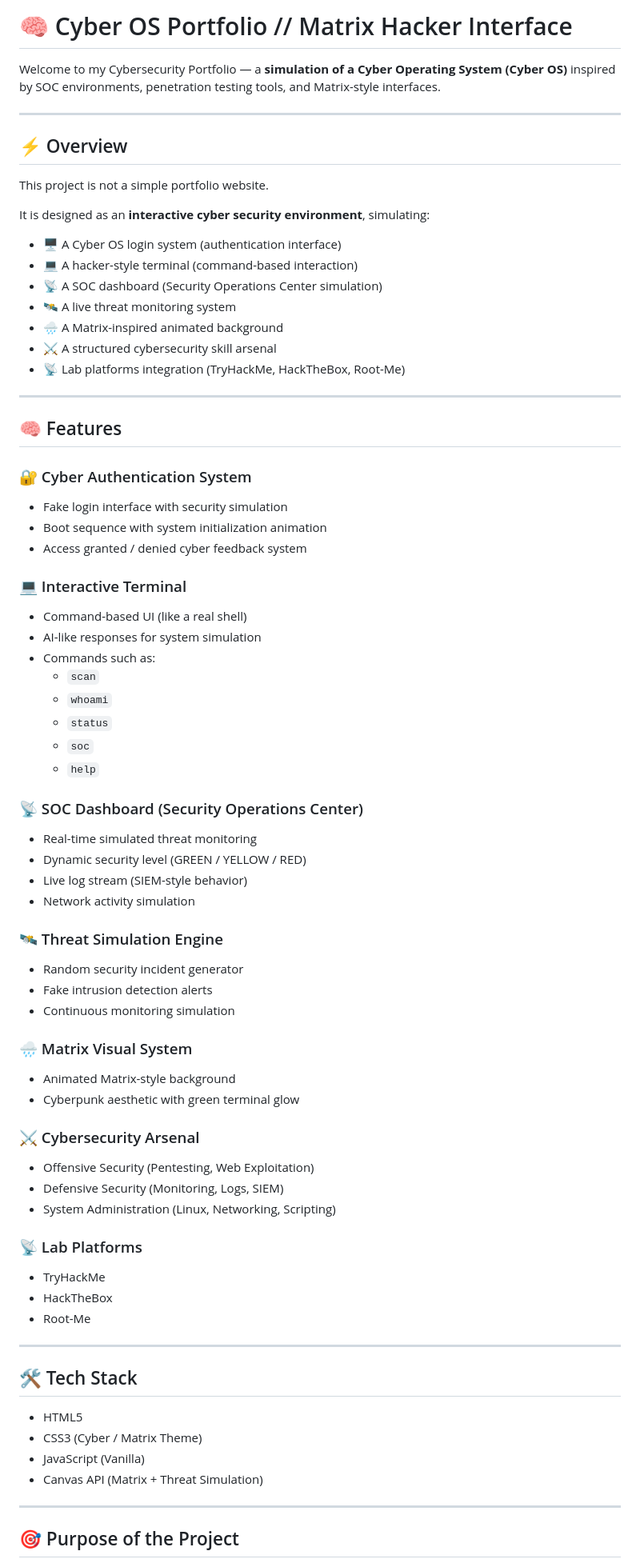
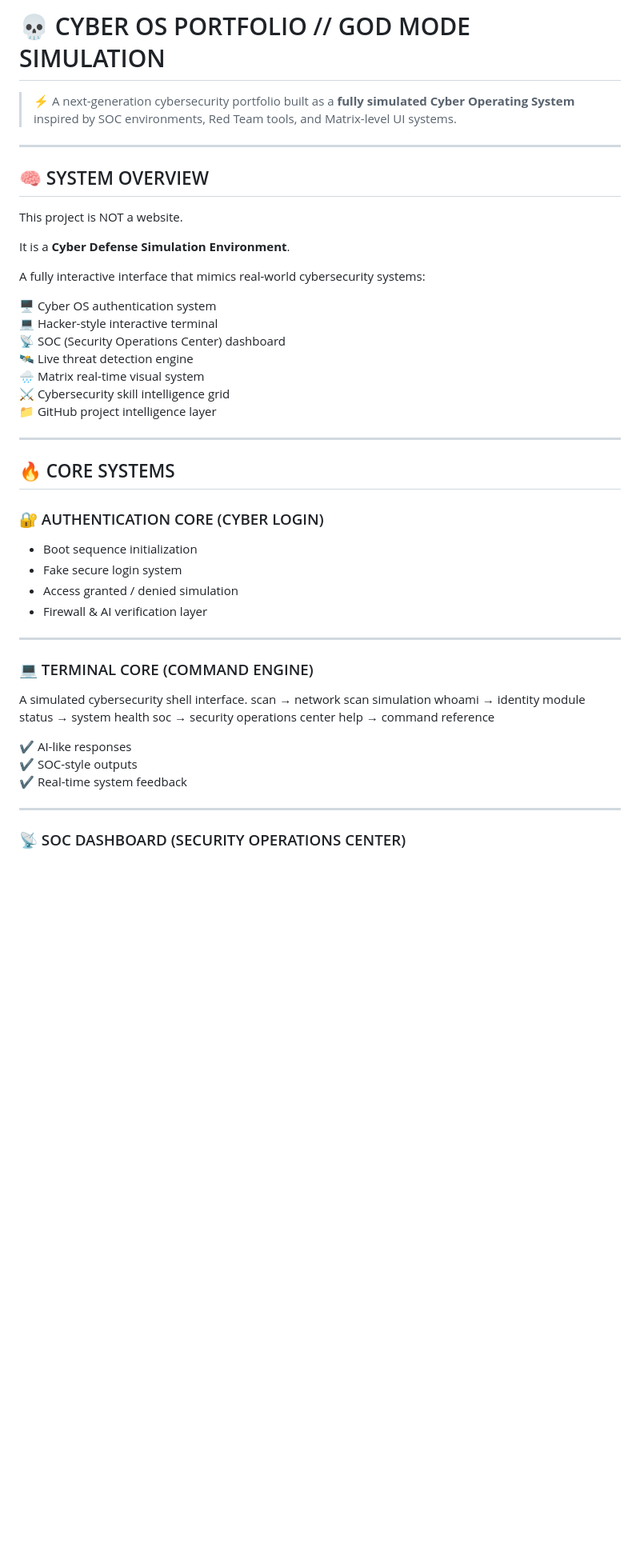
Before and after one commit to Inkedi9/GOAT_MODE_PORTFOLIO, a Markdown page: README.md, the part around one of its changes. Shown at 80% size. GitHub-like rendering; blank space fills up the shorter version.

```diff
--- a/README.md
+++ b/README.md
@@ -1,77 +1,53 @@
-# 🧠 Cyber OS Portfolio // Matrix Hacker Interface
+# 💀 CYBER OS PORTFOLIO // GOD MODE SIMULATION
 
-Welcome to my Cybersecurity Portfolio — a **simulation of a Cyber Operating System (Cyber OS)** inspired by SOC environments, penetration testing tools, and Matrix-style interfaces.
+> ⚡ A next-generation cybersecurity portfolio built as a **fully simulated Cyber Operating System**
+> inspired by SOC environments, Red Team tools, and Matrix-level UI systems.
 
 ---
 
-## ⚡ Overview
+## 🧠 SYSTEM OVERVIEW
 
-This project is not a simple portfolio website.
+This project is NOT a website.
 
-It is designed as an **interactive cyber security environment**, simulating:
+It is a **Cyber Defense Simulation Environment**.
 
-- 🖥️ A Cyber OS login system (authentication interface)
-- 💻 A hacker-style terminal (command-based interaction)
-- 📡 A SOC dashboard (Security Operations Center simulation)
-- 🛰️ A live threat monitoring system
-- 🌧️ A Matrix-inspired animated background
-- ⚔️ A structured cybersecurity skill arsenal
-- 📡 Lab platforms integration (TryHackMe, HackTheBox, Root-Me)
+A fully interactive interface that mimics real-world cybersecurity systems:
+
+🖥️ Cyber OS authentication system
+💻 Hacker-style interactive terminal
+📡 SOC (Security Operations Center) dashboard
+🛰️ Live threat detection engine
+🌧️ Matrix real-time visual system
+⚔️ Cybersecurity skill intelligence grid
+📁 GitHub project intelligence layer
 
 ---
 
-## 🧠 Features
+## 🔥 CORE SYSTEMS
 
-### 🔐 Cyber Authentication System
-- Fake login interface with security simulation
-- Boot sequence with system initialization animation
-- Access granted / denied cyber feedback system
-
-### 💻 Interactive Terminal
-- Command-based UI (like a real shell)
-- AI-like responses for system simulation
-- Commands such as:
-  - `scan`
-  - `whoami`
-  - `status`
-  - `soc`
-  - `help`
-
-### 📡 SOC Dashboard (Security Operations Center)
-- Real-time simulated threat monitoring
-- Dynamic security level (GREEN / YELLOW / RED)
-- Live log stream (SIEM-style behavior)
-- Network activity simulation
-
-### 🛰️ Threat Simulation Engine
-- Random security incident generator
-- Fake intrusion detection alerts
-- Continuous monitoring simulation
-
-### 🌧️ Matrix Visual System
-- Animated Matrix-style background
-- Cyberpunk aesthetic with green terminal glow
-
-### ⚔️ Cybersecurity Arsenal
-- Offensive Security (Pentesting, Web Exploitation)
-- Defensive Security (Monitoring, Logs, SIEM)
-- System Administration (Linux, Networking, Scripting)
-
-### 📡 Lab Platforms
-- TryHackMe
-- HackTheBox
-- Root-Me
+### 🔐 AUTHENTICATION CORE (CYBER LOGIN)
+- Boot sequence initialization
+- Fake secure login system
+- Access granted / denied simulation
+- Firewall & AI verification layer
 
 ---
 
-## 🛠️ Tech Stack
+### 💻 TERMINAL CORE (COMMAND ENGINE)
 
-- HTML5
-- CSS3 (Cyber / Matrix Theme)
-- JavaScript (Vanilla)
-- Canvas API (Matrix + Threat Simulation)
+A simulated cybersecurity shell interface.
+scan → network scan simulation
+whoami → identity module
+status → system health
+soc → security operations center
+help → command reference
+
+
+✔ AI-like responses
+✔ SOC-style outputs
+✔ Real-time system feedback
 
 ---
 
-## 🎯 Purpose of the Project
+### 📡 SOC DASHBOARD (SECURITY OPERATIONS CENTER)
 
```
Also changed, not shown: other parts of README.md (+95 -28 lines).
